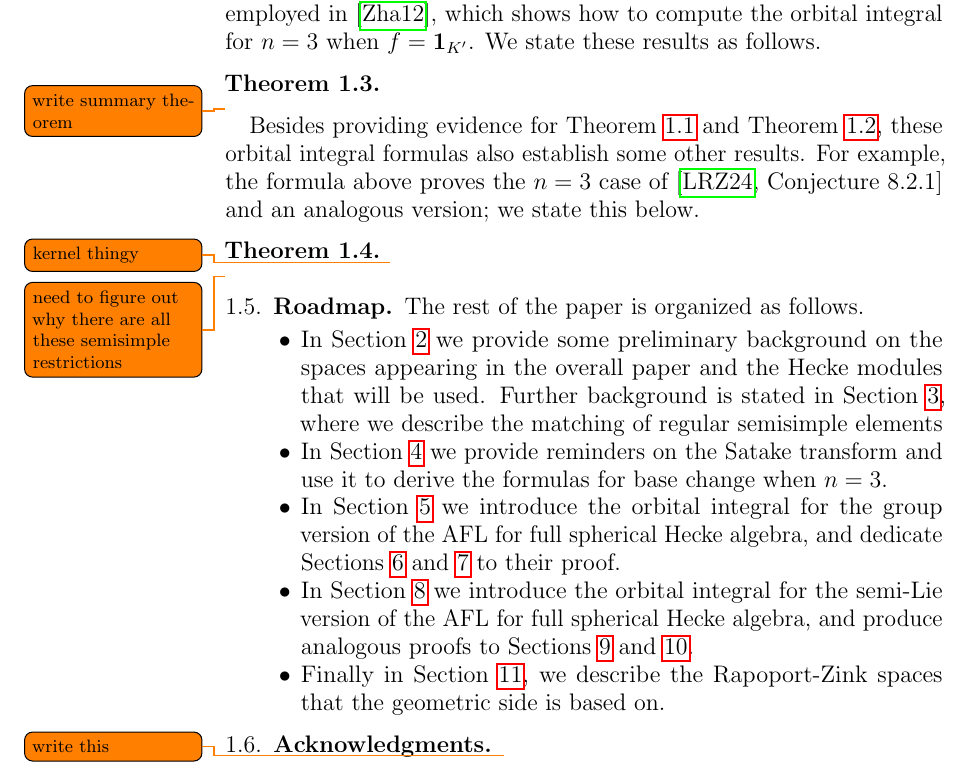
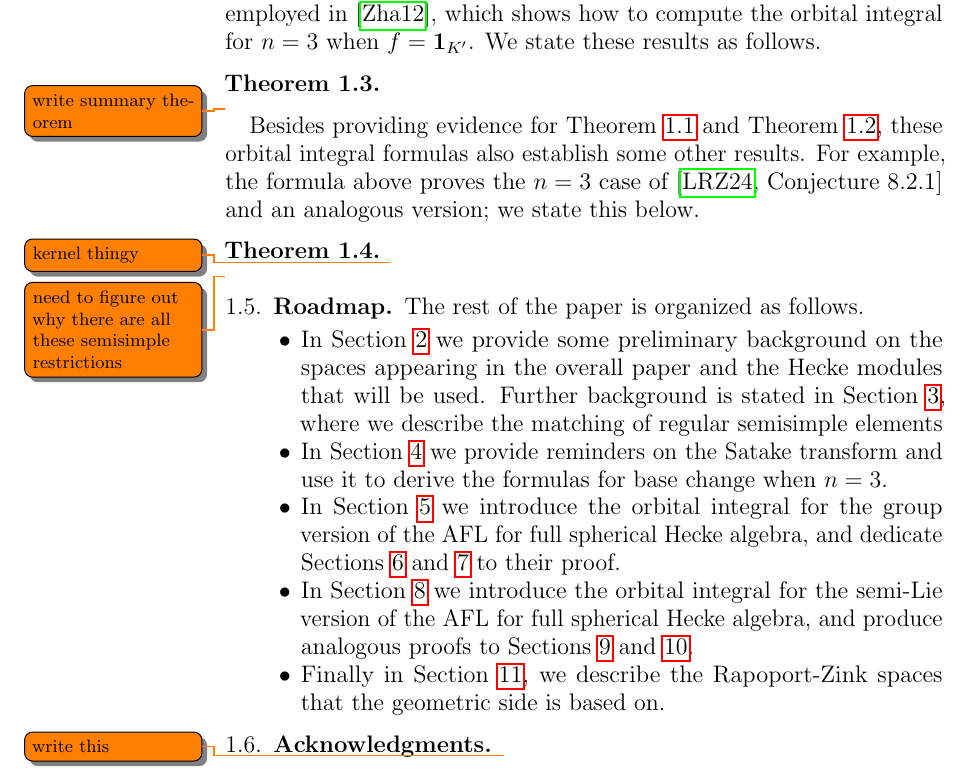
Before and after one commit to vEnhance/evans-phd-notebook, a LaTeX thesis (thesis/thesis.tex, which reads thesis/preamble.tex): part of page 10 of 68, cut so that both start at the same text. Compiled offline with pdfLaTeX.

Commit message:
polish: todonote shadow

```diff
--- a/thesis/preamble.tex
+++ b/thesis/preamble.tex
@@ -2,7 +2,7 @@
 
 %%% Load packages
 \usepackage{hyperref}
-\usepackage[obeyFinal,textsize=scriptsize,shadow]{todonotes}
+\usepackage[obeyFinal,textsize=scriptsize,shadow,loadshadowlibrary]{todonotes}
 \usepackage[shortlabels]{enumitem}
 \usepackage[usenames,dvipsnames,svgnames]{xcolor}
 \usepackage{amsaddr}
```
